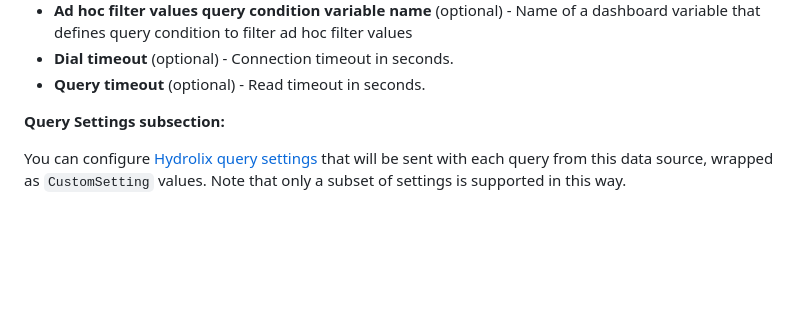
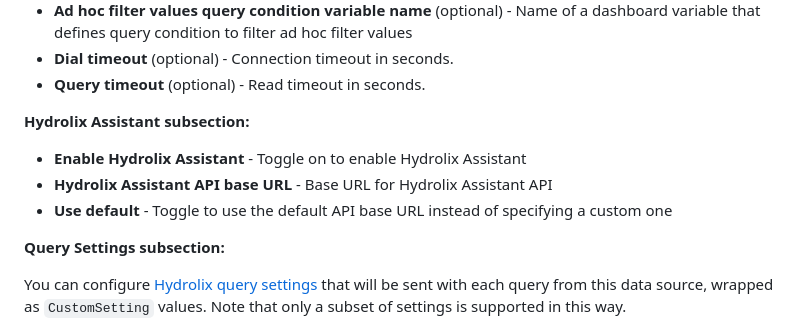
Before and after one commit to hydrolix/grafana-datasource-plugin, a Markdown page: README.md, the part around the change. Rendered like a GitHub page; blank space fills up the shorter version.

Commit message:
Update README.md with assistant config settings

```diff
--- a/README.md
+++ b/README.md
@@ -60,6 +60,12 @@ Following is the list of Hydrolix configuration options.
 - **Ad hoc filter values query condition variable name** (optional) - Name of a dashboard variable that defines query condition to filter ad hoc filter values
 - **Dial timeout** (optional) - Connection timeout in seconds.
 - **Query timeout** (optional) - Read timeout in seconds.
+
+**Hydrolix Assistant subsection:**
+
+- **Enable Hydrolix Assistant** - Toggle on to enable Hydrolix Assistant
+- **Hydrolix Assistant API base URL** - Base URL for Hydrolix Assistant API
+- **Use default** - Toggle to use the default API base URL instead of specifying a custom one
 
 **Query Settings subsection:**
 
```
